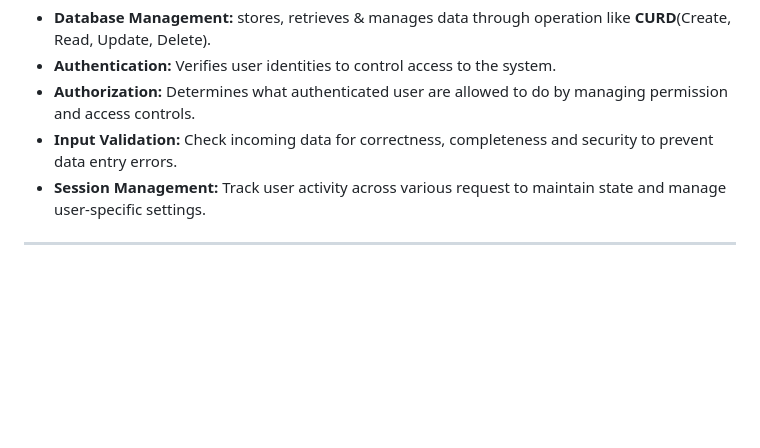
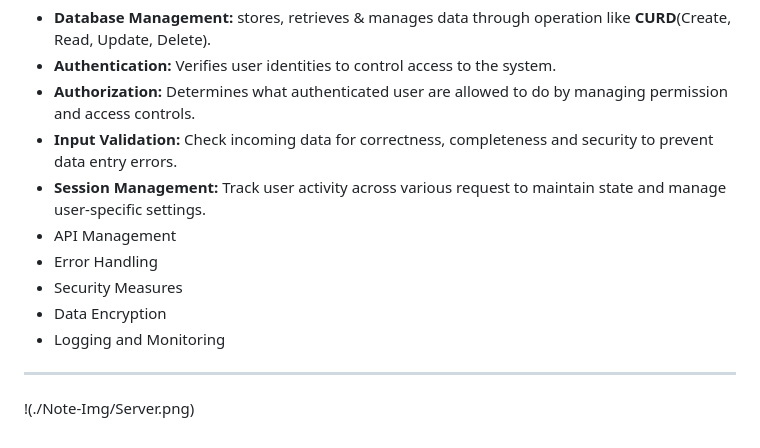
Before and after one commit to Surajit-Tunga/Complete_Backend, a Markdown page: README.md, the part around the change. Drawn GitHub-style; blank space fills up the shorter version.

```diff
--- a/README.md
+++ b/README.md
@@ -44,4 +44,11 @@ Backend: The client sends a request, and the server responds.
 - **Authorization:** Determines what authenticated user are allowed to do by managing permission and access controls.
 - **Input Validation:** Check incoming data for correctness, completeness and security to prevent data entry errors.
 - **Session Management:** Track user activity across various request to maintain state and manage user-specific settings.
+- API Management
+- Error Handling
+- Security Measures
+- Data Encryption
+- Logging and Monitoring
 ---
+
+!(./Note-Img/Server.png)
```
Also changed, not shown: Note-Img/Server.png (added).
